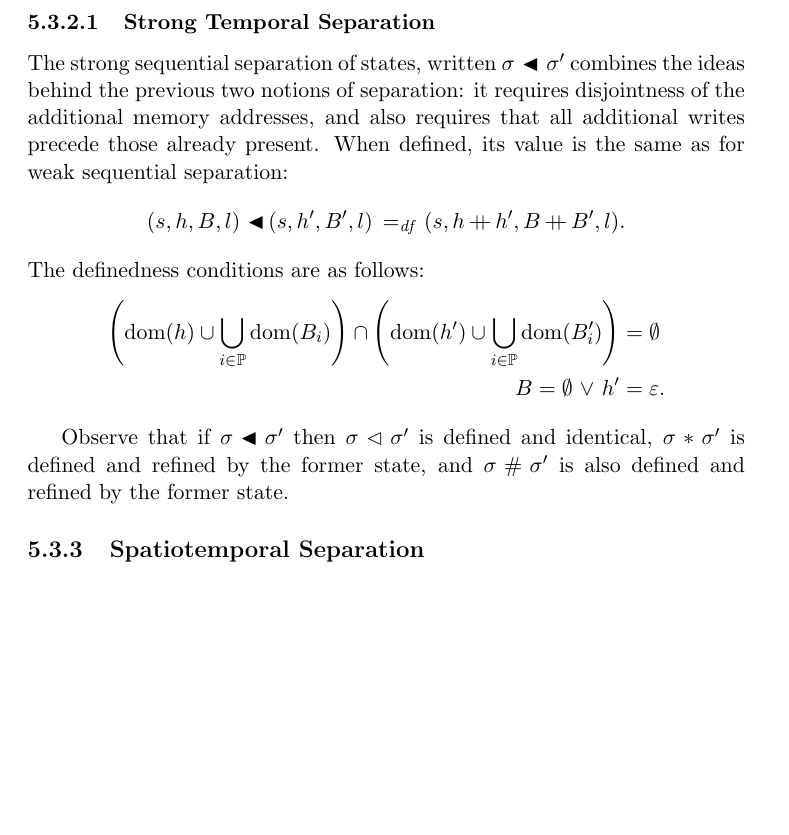
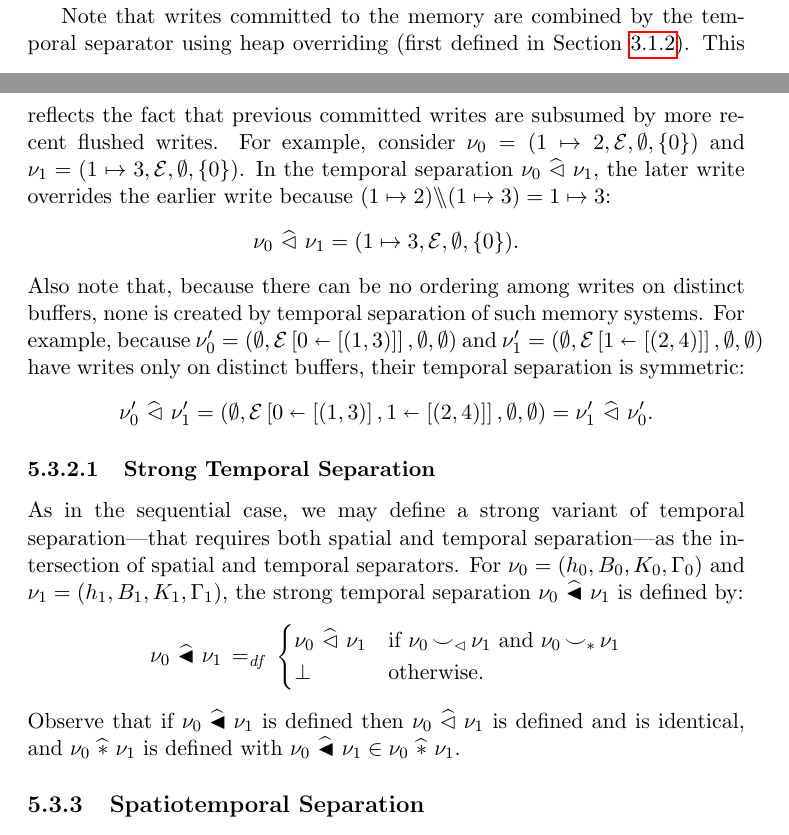
Before and after one commit to iwehrman/Weak-Memory-Local-Reasoning, a LaTeX thesis (dissertation.tex): part of page 75 of 114 before the commit and two parts of pages 74 and 75 of 114 after it, the two joined at a grey line, cut at the place of the change, the shorter picture padded with empty space. Compiled offline with pdfLaTeX.

Commit message:
more temp sep words + typos

```diff
--- a/dissertation.tex
+++ b/dissertation.tex
@@ -3,7 +3,6 @@
 \usepackage[bookmarks=true,bookmarksopen=true]{hyperref}
 \usepackage{url}
 \usepackage{datetime}
-\usepackage{proof}
 \usepackage{enumerate}
 \usepackage{graphicx}
 \usepackage{proof}
@@ -1478,14 +1477,15 @@ On the other hand, the temporal conjunction $\nu'_0 \mseq \nu_1$, with memory sy
 
 The role of the fourth conjunct is similar: to rule out temporal conjunctions that lead to instability. Consider now $\nu'_1 = (\nil,\funup{\arnil}{\ptup{1}{\llit{(1,2)}}}, \nil, \set{1})$, which is differs from $\nu_1$ above in that the write that was flushed there is here still pending in the first buffer. Again, $\nu_0$ is incompatible, by the fourth conjunct, with $\nu'_1$ because the buffered write on processor 0 in $\nu_0$ conflicts with the buffered write on processor 1 in $\nu'_1$. If, however, these memory systems were temporally compatible---i.e., if the fourth conjunct above were omitted in the temporal compatibility relation---then the value of $\nu_0 \mseq \nu'_1$ would be as follows: \[ \nu_0 \mseq \nu'_1 = (\nil, \funup{\arnil}{\ptup{0}{\llit{(1,3)}}, \ptup{1}{\llit{(1,2)}}}, \nil, \set{0,1}).\] The address 1 in this memory system is, again, unstable w.r.t.\ processor 1: if the write on buffer 1 flushes to memory, followed by the write on buffer 0 flushing to memory, a load on processor 1 might result in value 3 instead of 2. However, $\nu'_0 \mseq \nu'_1$ is well defined because the buffered write on processor 0 in memory system $\nu'_0$ is blocked, and so it is impossible for processor 1 to observe that write.
 
+Note that writes committed to the memory are combined by the temporal separator using heap overriding (first defined in Section~\ref{sec:functions}). This reflects the fact that previous committed writes are subsumed by more recent flushed writes. For example, consider $\nu_0 = (1 \mapsto 2,\arnil,\nil,\set{0})$ and $\nu_1 = (1 \mapsto 3, \arnil, \nil, \set{0})$. In the temporal separation $\nu_0 \mseq \nu_1$, the later write overrides the earlier write because $(1 \mapsto 2) \override (1\mapsto 3) = 1 \mapsto 3$: \[ \nu_0 \mseq \nu_1 = (1 \mapsto 3, \arnil, \nil, \set{0}).\] Also note that, because there can be no ordering among writes on distinct buffers, none is created by temporal separation of such memory systems. For example, because $\nu'_0 = (\nil,\funup{\arnil}{\ptup{0}{\llit{(1,3)}}},\nil,\nil)$ and $\nu'_1 = (\nil,\funup{\arnil}{\ptup{1}{\llit{(2,4)}}},\nil,\nil)$ have writes only on distinct buffers, their temporal separation is symmetric: \[ \nu'_0 \mseq \nu'_1 = (\nil,\funup{\arnil}{\ptup{0}{\llit{(1,3)}},\ptup{1}{\llit{(2,4)}}},\nil,\nil) = \nu'_1 \mseq \nu'_0.\]
+
 
 \subsubsection{Strong Temporal Separation}
 
-The strong sequential separation of states, written $\sigma \fsseq \sigma'$ combines the ideas behind the previous two notions of separation: it requires disjointness of the additional memory addresses, and also requires that all additional writes precede those already present. When defined, its value is the same as for weak sequential separation: \[ (s,h,B,l) \fsseq (s,h',B',l) \eqdef (s,h \lapp h', B \lapp B',l).\] The definedness conditions are as follows: \begin{align*}
-  \left(\dom{h} \cup \bigcup_{i \in \setprocessors} \dom{B_i} \right) \cap \left( \dom{h'} \cup \bigcup_{i \in \setprocessors} \dom{B'_i}\right) & = \nil \\ B = \nil \disj h' & = \lnil.
-\end{align*}
-
-Observe that if $\sigma \fsseq \sigma'$ then $\sigma \fseq \sigma'$ is defined and identical, $\sigma \fsep \sigma'$ is defined and refined by the former state, and $\sigma \fhash \sigma'$ is also defined and refined by the former state.
+As in the sequential case, we may define a strong variant of temporal separation---that requires both spatial and temporal separation---as the intersection of spatial and temporal separators. For $\nu_0 = (h_0,B_0,K_0,\Gamma_0)$ and $\nu_1 = (h_1,B_1,K_1,\Gamma_1)$, the strong temporal separation $\nu_0 \msseq \nu_1$ is defined by: \[ \nu_0 \msseq \nu_1 \eqdef \begin{cases}
+  \nu_0 \mseq \nu_1 & \text{if $\nu_0 \compat_\seqsym \nu_1$ and $\nu_0 \compat_\sepsym \nu_1$} \\
+  \bot & \text{otherwise.}
+\end{cases}\] Observe that if $\nu_0 \msseq \nu_1$ is defined then $\nu_0 \mseq \nu_1$ is defined and is identical, and $\nu_0 \msep \nu_1$ is defined with $\nu_0 \msseq \nu_1 \in \nu_0 \msep \nu_1$.
 
 \subsection{Spatiotemporal Separation}
 \label{sec:spatiotemporal-separation}
```
Also changed, not shown: dissertation.tex (2 more changed lines).
